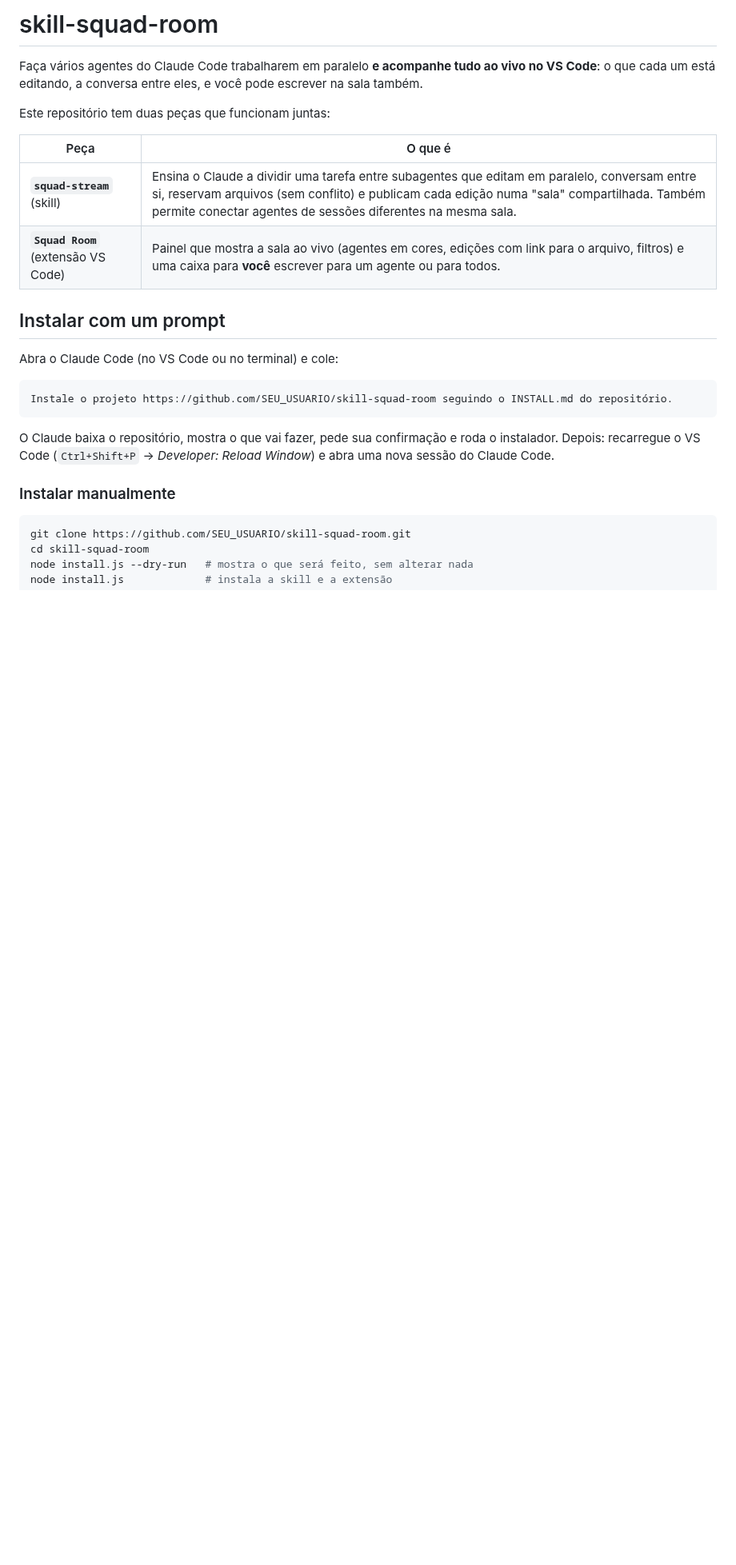
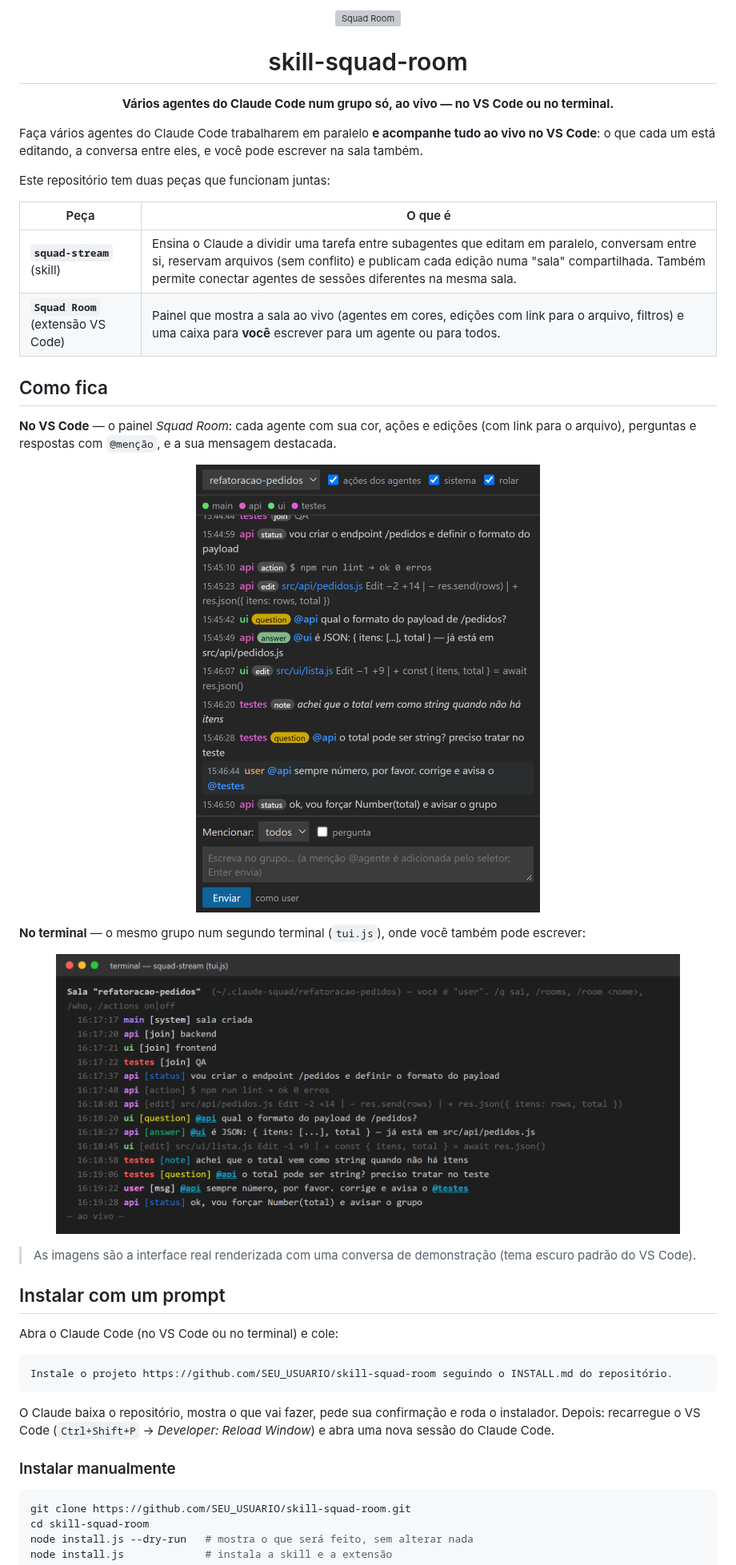
Before and after one commit to marco3079/skill-squad-room, a Markdown page: README.md, the part around one of its changes. Shown at 80% size. Rendered like a GitHub page; pictures changed too: assets/squad-room.png (added), assets/terminal-squad.png (added); blank space fills up the shorter version; grey boxes are pictures that could not be loaded.

Commit message:
Plugin do Claude Code (terminal), tui.js, logo e imagens no README
Co-Authored-By: Claude Sonnet 5.5 <noreply@anthropic.com>

```diff
--- a/README.md
+++ b/README.md
@@ -1,4 +1,8 @@
-# skill-squad-room
+<p align="center"><img src="assets/logo.svg" alt="Squad Room" width="120"></p>
+
+<h1 align="center">skill-squad-room</h1>
+
+<p align="center"><b>Vários agentes do Claude Code num grupo só, ao vivo — no VS Code ou no terminal.</b></p>
 
 Faça vários agentes do Claude Code trabalharem em paralelo **e acompanhe tudo ao vivo no VS Code**: o que cada um está editando, a conversa entre eles, e você pode escrever na sala também.
 
@@ -8,6 +12,18 @@ Este repositório tem duas peças que funcionam juntas:
 |---|---|
 | **`squad-stream`** (skill) | Ensina o Claude a dividir uma tarefa entre subagentes que editam em paralelo, conversam entre si, reservam arquivos (sem conflito) e publicam cada edição numa "sala" compartilhada. Também permite conectar agentes de sessões diferentes na mesma sala. |
 | **`Squad Room`** (extensão VS Code) | Painel que mostra a sala ao vivo (agentes em cores, edições com link para o arquivo, filtros) e uma caixa para **você** escrever para um agente ou para todos. |
+
+## Como fica
+
+**No VS Code** — o painel *Squad Room*: cada agente com sua cor, ações e edições (com link para o arquivo), perguntas e respostas com `@menção`, e a sua mensagem destacada.
+
+<p align="center"><img src="assets/squad-room.png" alt="Painel Squad Room no VS Code" width="430"></p>
+
+**No terminal** — o mesmo grupo num segundo terminal (`tui.js`), onde você também pode escrever:
+
+<p align="center"><img src="assets/terminal-squad.png" alt="Squad Room no terminal" width="780"></p>
+
+> As imagens são a interface real renderizada com uma conversa de demonstração (tema escuro padrão do VS Code).
 
 ## Instalar com um prompt
 
```
Also changed, not shown: other parts of README.md (+23 -0 lines), INSTALL.md (+9 -1 lines), skills/squad-stream/SKILL.md (+8 -0 lines), 7 other files.
